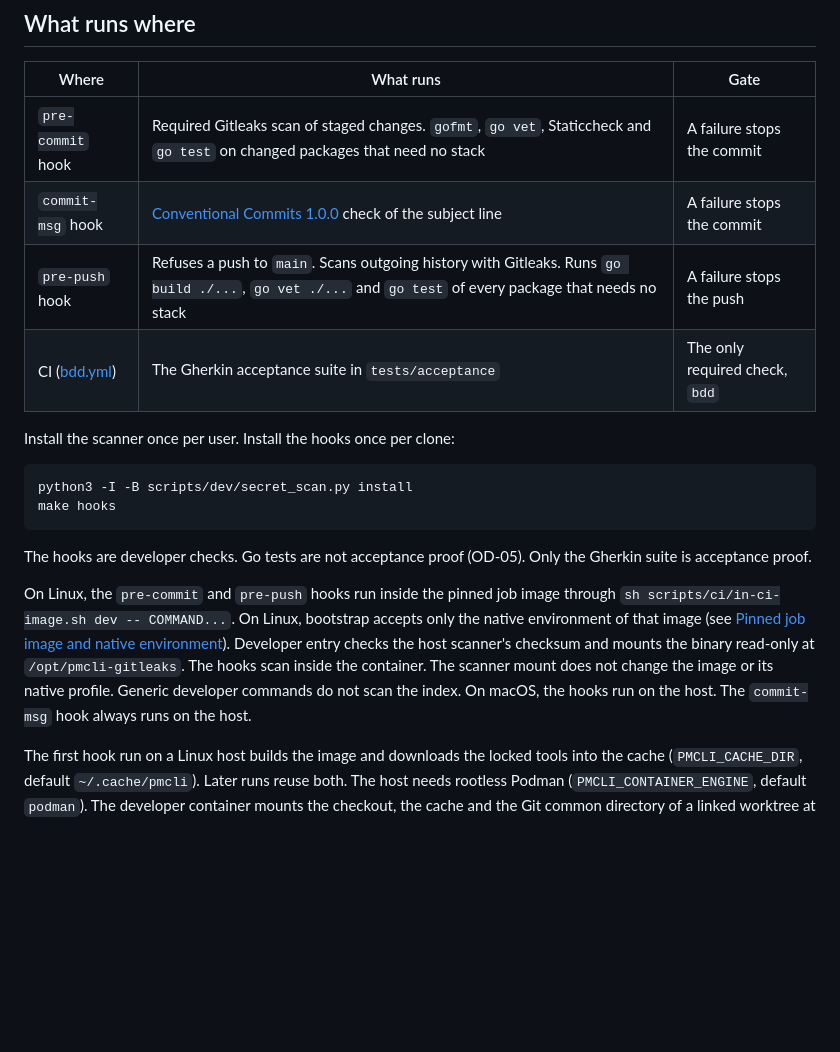
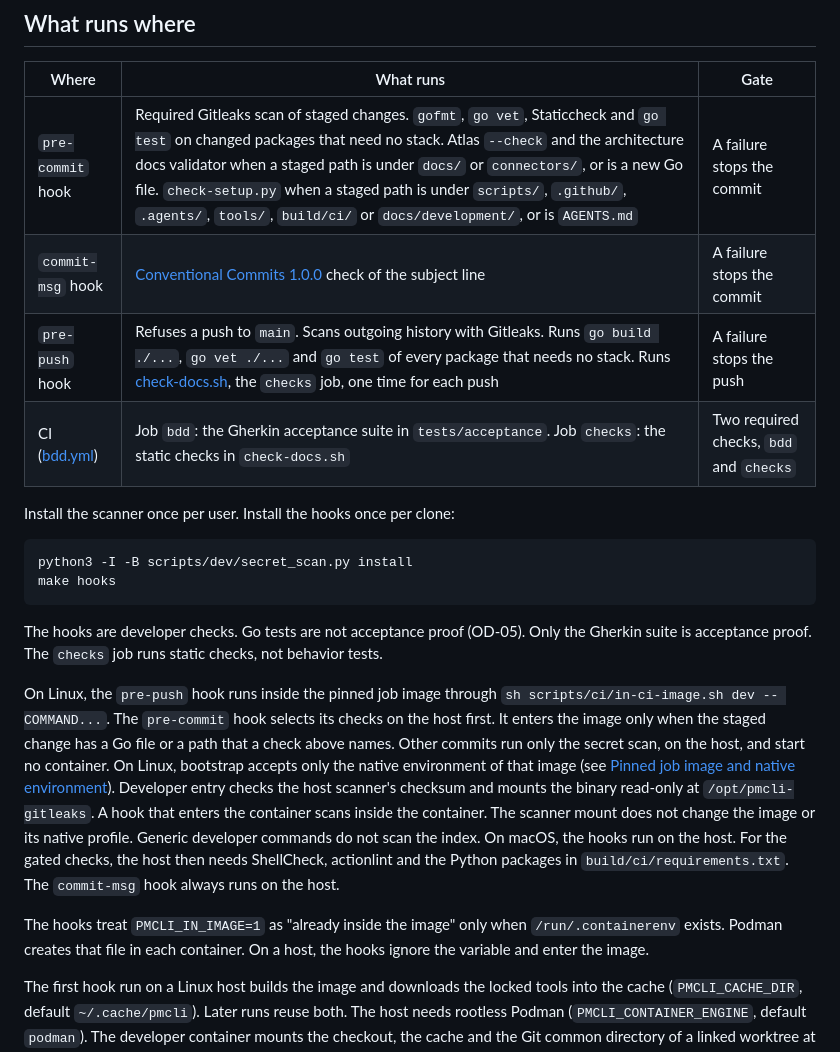
Before and after one commit to polymetrics-ai/pm-cli, a Markdown page: docs/development/ci.md, the part around one of its changes. GitHub-like rendering; blank space fills up the shorter version.

````diff
--- a/docs/development/ci.md
+++ b/docs/development/ci.md
@@ -4,10 +4,10 @@
 
 | Where | What runs | Gate |
 | --- | --- | --- |
-| `pre-commit` hook | Required Gitleaks scan of staged changes. `gofmt`, `go vet`, Staticcheck and `go test` on changed packages that need no stack | A failure stops the commit |
+| `pre-commit` hook | Required Gitleaks scan of staged changes. `gofmt`, `go vet`, Staticcheck and `go test` on changed packages that need no stack. Atlas `--check` and the architecture docs validator when a staged path is under `docs/` or `connectors/`, or is a new Go file. `check-setup.py` when a staged path is under `scripts/`, `.github/`, `.agents/`, `tools/`, `build/ci/` or `docs/development/`, or is `AGENTS.md` | A failure stops the commit |
 | `commit-msg` hook | [Conventional Commits 1.0.0](https://www.conventionalcommits.org/en/v1.0.0/) check of the subject line | A failure stops the commit |
-| `pre-push` hook | Refuses a push to `main`. Scans outgoing history with Gitleaks. Runs `go build ./...`, `go vet ./...` and `go test` of every package that needs no stack | A failure stops the push |
-| CI ([bdd.yml](../../.github/workflows/bdd.yml)) | The Gherkin acceptance suite in `tests/acceptance` | The only required check, `bdd` |
+| `pre-push` hook | Refuses a push to `main`. Scans outgoing history with Gitleaks. Runs `go build ./...`, `go vet ./...` and `go test` of every package that needs no stack. Runs [check-docs.sh](../../scripts/ci/check-docs.sh), the `checks` job, one time for each push | A failure stops the push |
+| CI ([bdd.yml](../../.github/workflows/bdd.yml)) | Job `bdd`: the Gherkin acceptance suite in `tests/acceptance`. Job `checks`: the static checks in `check-docs.sh` | Two required checks, `bdd` and `checks` |
 
 Install the scanner once per user. Install the hooks once per clone:
 
@@ -16,9 +16,11 @@ python3 -I -B scripts/dev/secret_scan.py install
 make hooks
 ```
 
-The hooks are developer checks. Go tests are not acceptance proof (OD-05). Only the Gherkin suite is acceptance proof.
+The hooks are developer checks. Go tests are not acceptance proof (OD-05). Only the Gherkin suite is acceptance proof. The `checks` job runs static checks, not behavior tests.
 
-On Linux, the `pre-commit` and `pre-push` hooks run inside the pinned job image through `sh scripts/ci/in-ci-image.sh dev -- COMMAND...`. On Linux, bootstrap accepts only the native environment of that image (see [Pinned job image and native environment](#pinned-job-image-and-native-environment)). Developer entry checks the host scanner's checksum and mounts the binary read-only at `/opt/pmcli-gitleaks`. The hooks scan inside the container. The scanner mount does not change the image or its native profile. Generic developer commands do not scan the index. On macOS, the hooks run on the host. The `commit-msg` hook always runs on the host.
+On Linux, the `pre-push` hook runs inside the pinned job image through `sh scripts/ci/in-ci-image.sh dev -- COMMAND...`. The `pre-commit` hook selects its checks on the host first. It enters the image only when the staged change has a Go file or a path that a check above names. Other commits run only the secret scan, on the host, and start no container. On Linux, bootstrap accepts only the native environment of that image (see [Pinned job image and native environment](#pinned-job-image-and-native-environment)). Developer entry checks the host scanner's checksum and mounts the binary read-only at `/opt/pmcli-gitleaks`. A hook that enters the container scans inside the container. The scanner mount does not change the image or its native profile. Generic developer commands do not scan the index. On macOS, the hooks run on the host. For the gated checks, the host then needs ShellCheck, actionlint and the Python packages in `build/ci/requirements.txt`. The `commit-msg` hook always runs on the host.
+
+The hooks treat `PMCLI_IN_IMAGE=1` as "already inside the image" only when `/run/.containerenv` exists. Podman creates that file in each container. On a host, the hooks ignore the variable and enter the image.
 
 The first hook run on a Linux host builds the image and downloads the locked tools into the cache (`PMCLI_CACHE_DIR`, default `~/.cache/pmcli`). Later runs reuse both. The host needs rootless Podman (`PMCLI_CONTAINER_ENGINE`, default `podman`). The developer container mounts the checkout, the cache and the Git common directory of a linked worktree at their host paths. It uses the default network and has no engine socket, so a hook cannot start the dependency stack. It uses the same user and the same `PMCLI_JOB_*` limits as a CI job.
 
````
Also changed, not shown: other parts of docs/development/ci.md (+19 -2 lines).
